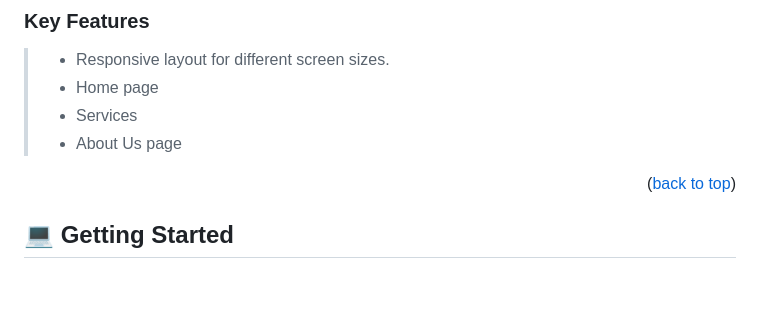
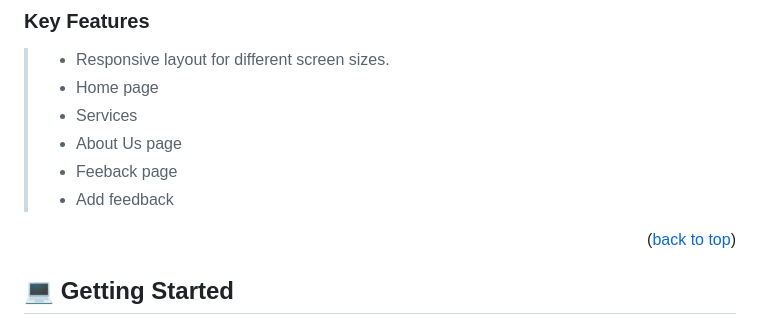
Before and after one commit to Lucas-Erkana/BAG, a Markdown page: README.md, the part around the change. GitHub-like rendering; blank space fills up the shorter version.

```diff
--- a/README.md
+++ b/README.md
@@ -60,6 +60,8 @@ This app is built with HTML, CSS, and JavaScript.
 > - Home page
 > - Services
 > - About Us page
+> - Feeback page
+> - Add feedback
 
 <p align="right">(<a href="#readme-top">back to top</a>)</p>
 
```
